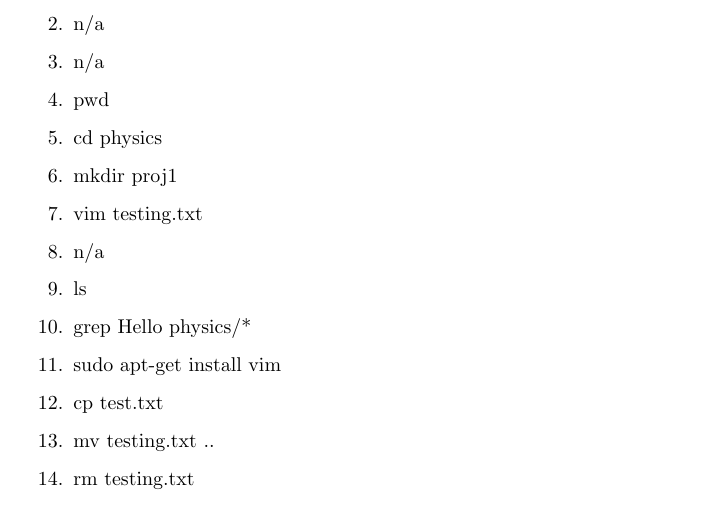
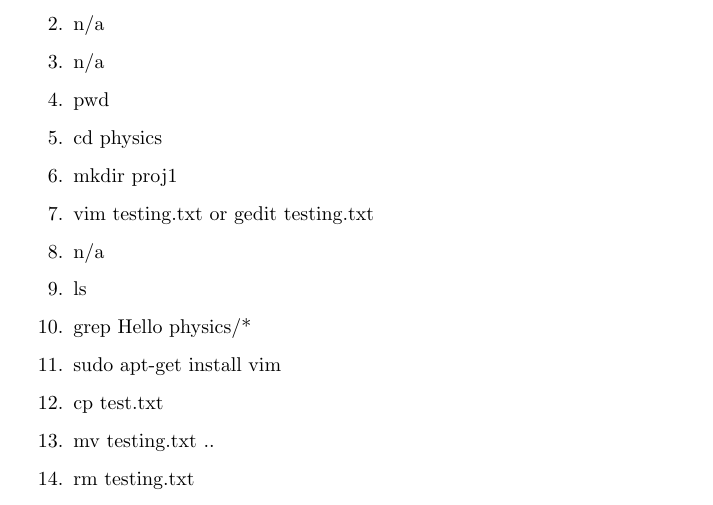
Before and after one commit to samuel-barton/computational-physics, a LaTeX document (handouts/result.tex): part of the page, cut so that both start at the same text. Compiled offline with pdfLaTeX.

Commit message:
added gedit testing.txt as option to vim
minor addition to solutions on one line

```diff
--- a/handouts/result.tex
+++ b/handouts/result.tex
@@ -19,7 +19,7 @@ Below are the commands used to solve each of the problems in the exercise.
 		\item pwd
 		\item cd physics
 		\item mkdir proj1
-		\item vim testing.txt
+		\item vim testing.txt or gedit testing.txt
 		\item n/a
 		\item ls
 		\item grep Hello physics/*
```
